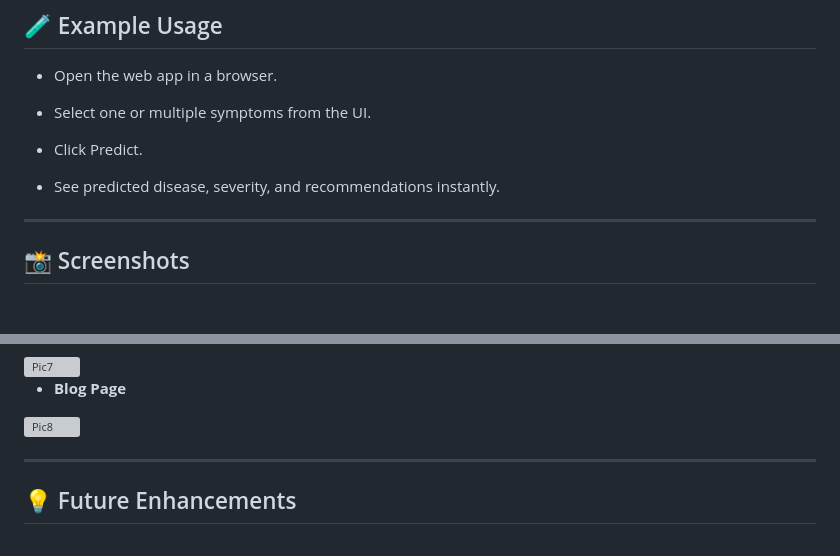
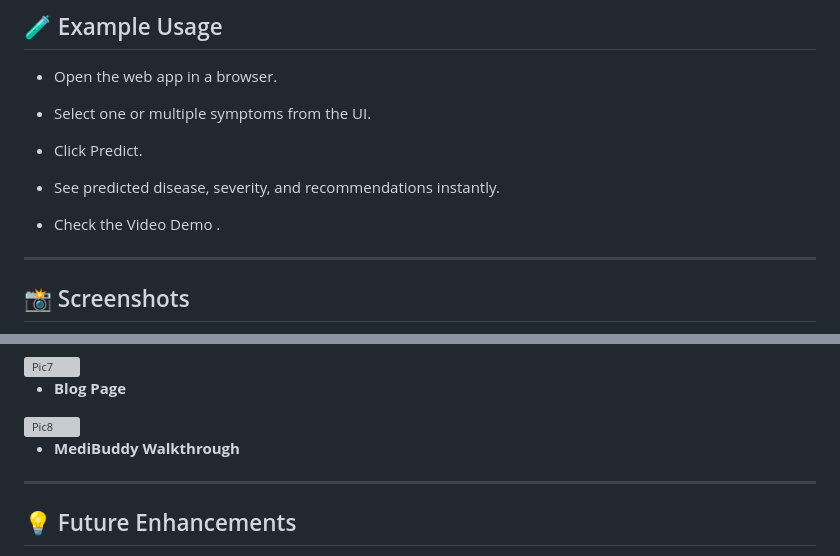
Before and after one commit to ANSH5252/MediBuddy, a Markdown page: README.md, 2 parts joined by grey strips. Drawn GitHub-style; blank space fills up the shorter version; grey boxes are pictures that could not be loaded.

```diff
--- a/README.md
+++ b/README.md
@@ -136,6 +136,10 @@ http://127.0.0.1:5000/
 - Click Predict.
 
 - See predicted disease, severity, and recommendations instantly.
+
+- Check the Video Demo .
+
+
 ---
 
 ## 📸 Screenshots
@@ -179,6 +183,11 @@ http://127.0.0.1:5000/
 
 
 <img width="1920" height="1080" alt="Pic8" src="https://github.com/user-attachments/assets/702a90fb-1a54-473c-84e0-c6a6566111de" />
+
+
+- **MediBuddy Walkthrough**
+
+
 
 ---
 
```
